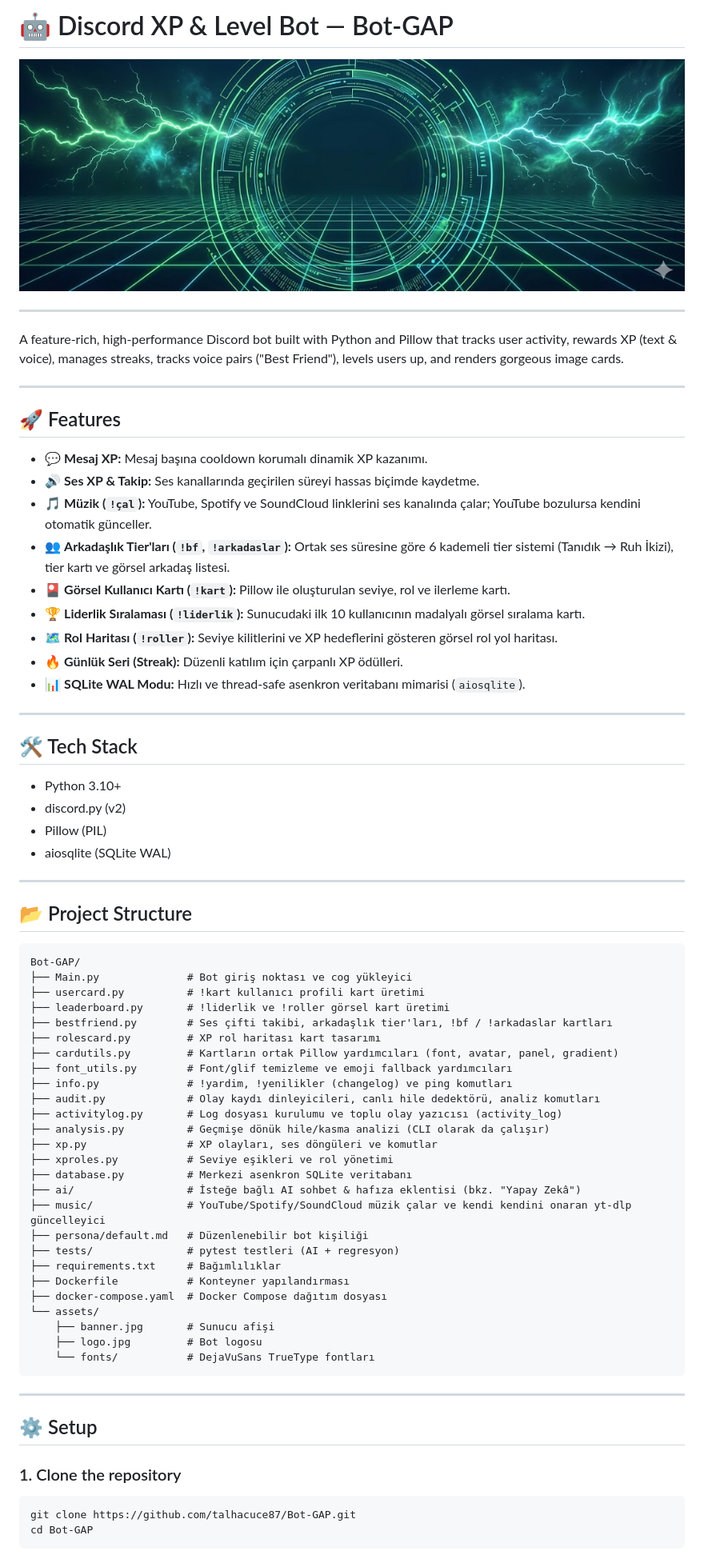
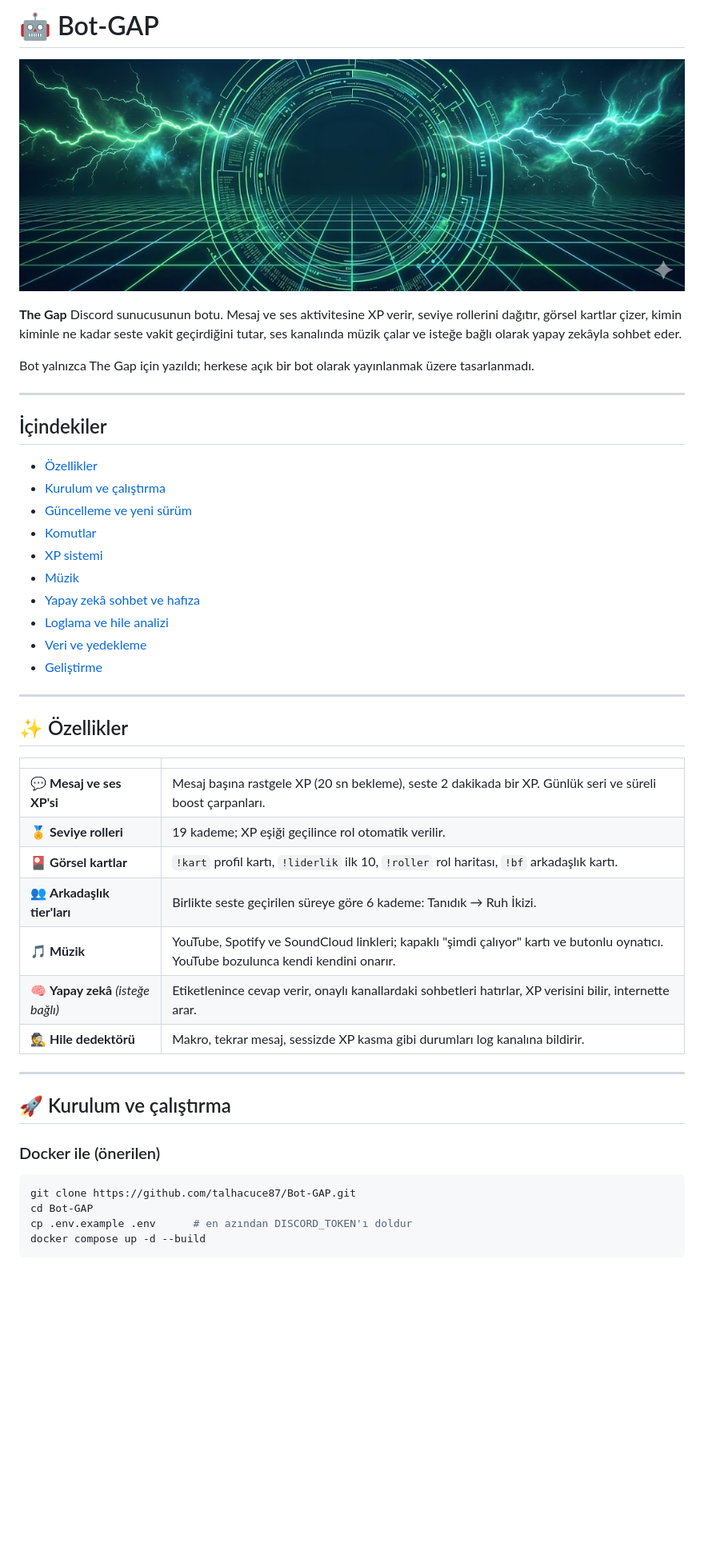
Before and after one commit to talhacuce87/Bot-GAP, a Markdown page: README.md, the part around one of its changes. Shown at 80% size. Drawn GitHub-style; blank space fills up the shorter version.

````diff
--- a/README.md
+++ b/README.md
@@ -1,3 +1,3 @@
-# 🤖 Discord XP & Level Bot — Bot-GAP
+# 🤖 Bot-GAP
 
 <p align="center">
@@ -5,73 +5,48 @@
 </p>
+
+**The Gap** Discord sunucusunun botu. Mesaj ve ses aktivitesine XP verir, seviye rollerini dağıtır, görsel kartlar çizer, kimin kiminle ne kadar seste vakit geçirdiğini tutar, ses kanalında müzik çalar ve isteğe bağlı olarak yapay zekâyla sohbet eder.
+
+Bot yalnızca The Gap için yazıldı; herkese açık bir bot olarak yayınlanmak üzere tasarlanmadı.
 
 ---
 
-A feature-rich, high-performance Discord bot built with Python and Pillow that tracks user activity, rewards XP (text & voice), manages streaks, tracks voice pairs ("Best Friend"), levels users up, and renders gorgeous image cards.
+## İçindekiler
+
+- [Özellikler](#-özellikler)
+- [Kurulum ve çalıştırma](#-kurulum-ve-çalıştırma)
+- [Güncelleme ve yeni sürüm](#-güncelleme-ve-yeni-sürüm)
+- [Komutlar](#-komutlar)
+- [XP sistemi](#-xp-sistemi)
+- [Müzik](#-müzik)
+- [Yapay zekâ sohbet ve hafıza](#-yapay-zekâ-sohbet-ve-hafıza-isteğe-bağlı)
+- [Loglama ve hile analizi](#-loglama-ve-hile-analizi)
+- [Veri ve yedekleme](#-veri-ve-yedekleme)
+- [Geliştirme](#-geliştirme)
 
 ---
 
-## 🚀 Features
+## ✨ Özellikler
 
-* 💬 **Mesaj XP:** Mesaj başına cooldown korumalı dinamik XP kazanımı.
-* 🔊 **Ses XP & Takip:** Ses kanallarında geçirilen süreyi hassas biçimde kaydetme.
-* 🎵 **Müzik (`!çal`):** YouTube, Spotify ve SoundCloud linklerini ses kanalında çalar; YouTube bozulursa kendini otomatik günceller.
-* 👥 **Arkadaşlık Tier'ları (`!bf`, `!arkadaslar`):** Ortak ses süresine göre 6 kademeli tier sistemi (Tanıdık → Ruh İkizi), tier kartı ve görsel arkadaş listesi.
-* 🎴 **Görsel Kullanıcı Kartı (`!kart`):** Pillow ile oluşturulan seviye, rol ve ilerleme kartı.
-* 🏆 **Liderlik Sıralaması (`!liderlik`):** Sunucudaki ilk 10 kullanıcının madalyalı görsel sıralama kartı.
-* 🗺️ **Rol Haritası (`!roller`):** Seviye kilitlerini ve XP hedeflerini gösteren görsel rol yol haritası.
-* 🔥 **Günlük Seri (Streak):** Düzenli katılım için çarpanlı XP ödülleri.
-* 📊 **SQLite WAL Modu:** Hızlı ve thread-safe asenkron veritabanı mimarisi (`aiosqlite`).
+| | |
+|---|---|
+| 💬 **Mesaj ve ses XP'si** | Mesaj başına rastgele XP (20 sn bekleme), seste 2 dakikada bir XP. Günlük seri ve süreli boost çarpanları. |
+| 🏅 **Seviye rolleri** | 19 kademe; XP eşiği geçilince rol otomatik verilir. |
+| 🎴 **Görsel kartlar** | `!kart` profil kartı, `!liderlik` ilk 10, `!roller` rol haritası, `!bf` arkadaşlık kartı. |
+| 👥 **Arkadaşlık tier'ları** | Birlikte seste geçirilen süreye göre 6 kademe: Tanıdık → Ruh İkizi. |
+| 🎵 **Müzik** | YouTube, Spotify ve SoundCloud linkleri; kapaklı "şimdi çalıyor" kartı ve butonlu oynatıcı. YouTube bozulunca kendi kendini onarır. |
+| 🧠 **Yapay zekâ** *(isteğe bağlı)* | Etiketlenince cevap verir, onaylı kanallardaki sohbetleri hatırlar, XP verisini bilir, internette arar. |
+| 🕵️ **Hile dedektörü** | Makro, tekrar mesaj, sessizde XP kasma gibi durumları log kanalına bildirir. |
 
 ---
 
-## 🛠️ Tech Stack
+## 🚀 Kurulum ve çalıştırma
 
-* Python 3.10+
-* discord.py (v2)
-* Pillow (PIL)
-* aiosqlite (SQLite WAL)
-
----
-
-## 📂 Project Structure
-
-```
-Bot-GAP/
-├── Main.py              # Bot giriş noktası ve cog yükleyici
-├── usercard.py          # !kart kullanıcı profili kart üretimi
-├── leaderboard.py       # !liderlik ve !roller görsel kart üretimi
-├── bestfriend.py        # Ses çifti takibi, arkadaşlık tier'ları, !bf / !arkadaslar kartları
-├── rolescard.py         # XP rol haritası kart tasarımı
-├── cardutils.py         # Kartların ortak Pillow yardımcıları (font, avatar, panel, gradient)
-├── font_utils.py        # Font/glif temizleme ve emoji fallback yardımcıları
-├── info.py              # !yardim, !yenilikler (changelog) ve ping komutları
-├── audit.py             # Olay kaydı dinleyicileri, canlı hile dedektörü, analiz komutları
-├── activitylog.py       # Log dosyası kurulumu ve toplu olay yazıcısı (activity_log)
-├── analysis.py          # Geçmişe dönük hile/kasma analizi (CLI olarak da çalışır)
-├── xp.py                # XP olayları, ses döngüleri ve komutlar
-├── xproles.py           # Seviye eşikleri ve rol yönetimi
-├── database.py          # Merkezi asenkron SQLite veritabanı
-├── ai/                  # İsteğe bağlı AI sohbet & hafıza eklentisi (bkz. "Yapay Zekâ")
-├── music/               # YouTube/Spotify/SoundCloud müzik çalar ve kendi kendini onaran yt-dlp güncelleyici
-├── persona/default.md   # Düzenlenebilir bot kişiliği
-├── tests/               # pytest testleri (AI + regresyon)
-├── requirements.txt     # Bağımlılıklar
-├── Dockerfile           # Konteyner yapılandırması
-├── docker-compose.yaml  # Docker Compose dağıtım dosyası
-└── assets/
-    ├── banner.jpg       # Sunucu afişi
-    ├── logo.jpg         # Bot logosu
-    └── fonts/           # DejaVuSans TrueType fontları
-```
-
----
-
-## ⚙️ Setup
-
-### 1. Clone the repository
+### Docker ile (önerilen)
 
 ```bash
 git clone https://github.com/talhacuce87/Bot-GAP.git
 cd Bot-GAP
+cp .env.example .env      # en azından DISCORD_TOKEN'ı doldur
+docker compose up -d --build
 ```
 
````
Also changed, not shown: other parts of README.md (+326 -301 lines).
